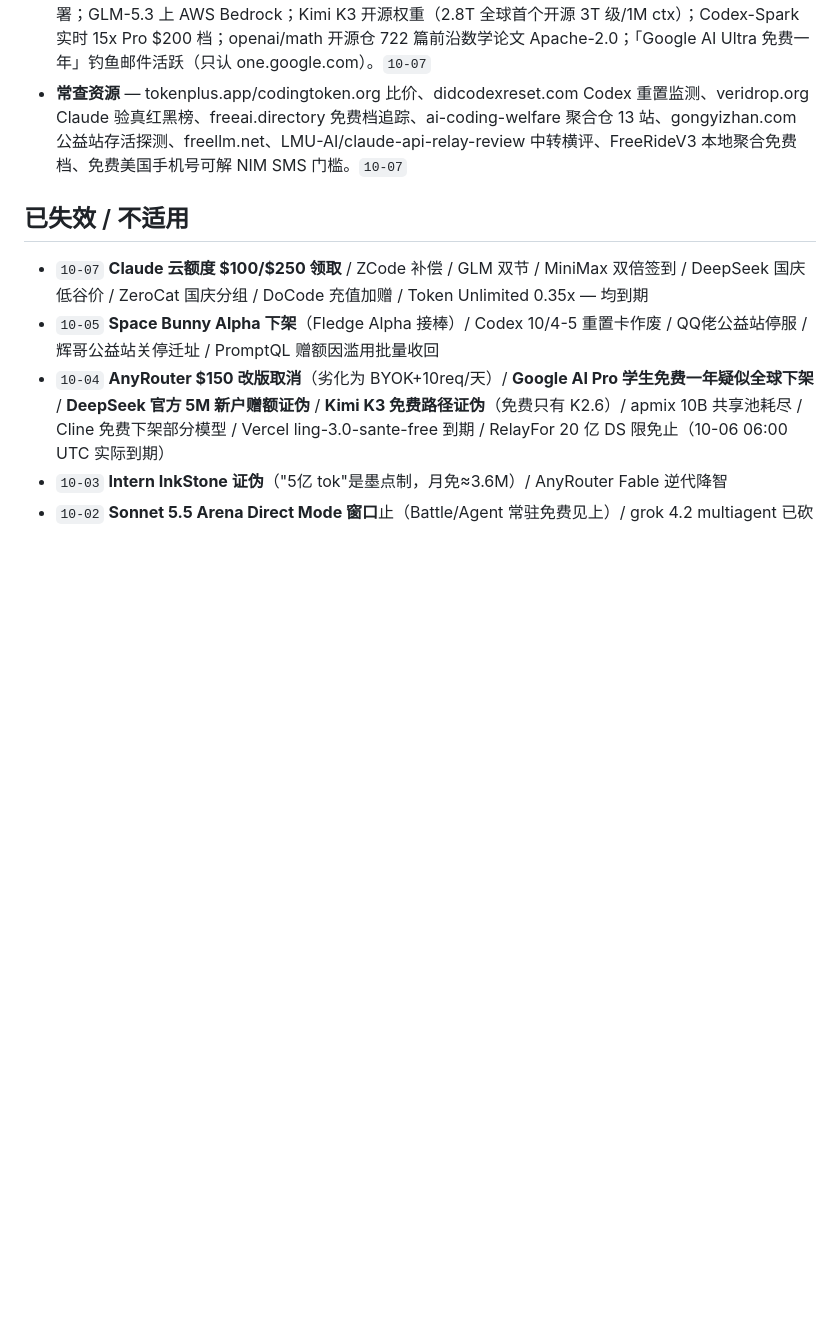
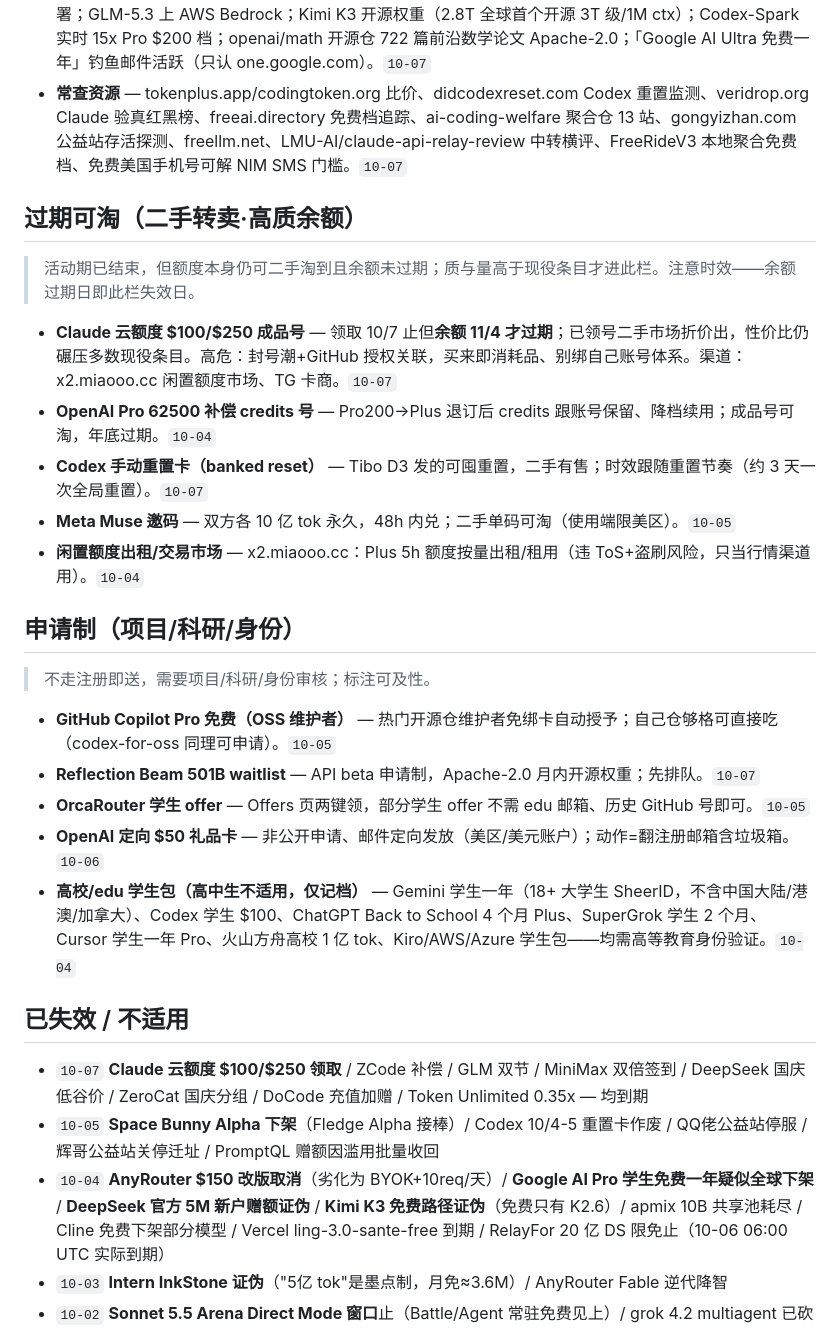
Before and after one commit to LISOP9527/ai-briefings, a Markdown page: deals/current.md, the part around the change. Rendered like a GitHub page; blank space fills up the shorter version.

Commit message:
deals: add 过期可淘(二手转卖) + 申请制 sections
Co-Authored-By: Devin AI <158243242+devin-ai-integration[bot]@users.noreply.github.com>

```diff
--- a/deals/current.md
+++ b/deals/current.md
@@ -93,6 +93,26 @@
 - **情报速记** — Mythos 5.1 坐实（Anthropic CVP 扩档面向安全从业者）；GPT-5.6 系经 US AISI 评估正式部署；GLM-5.3 上 AWS Bedrock；Kimi K3 开源权重（2.8T 全球首个开源 3T 级/1M ctx）；Codex-Spark 实时 15x Pro $200 档；openai/math 开源仓 722 篇前沿数学论文 Apache-2.0；「Google AI Ultra 免费一年」钓鱼邮件活跃（只认 one.google.com）。`10-07`
 - **常查资源** — tokenplus.app/codingtoken.org 比价、didcodexreset.com Codex 重置监测、veridrop.org Claude 验真红黑榜、freeai.directory 免费档追踪、ai-coding-welfare 聚合仓 13 站、gongyizhan.com 公益站存活探测、freellm.net、LMU-AI/claude-api-relay-review 中转横评、FreeRideV3 本地聚合免费档、免费美国手机号可解 NIM SMS 门槛。`10-07`
 
+## 过期可淘（二手转卖·高质余额）
+
+> 活动期已结束，但额度本身仍可二手淘到且余额未过期；质与量高于现役条目才进此栏。注意时效——余额过期日即此栏失效日。
+
+- **Claude 云额度 $100/$250 成品号** — 领取 10/7 止但**余额 11/4 才过期**；已领号二手市场折价出，性价比仍碾压多数现役条目。高危：封号潮+GitHub 授权关联，买来即消耗品、别绑自己账号体系。渠道：x2.miaooo.cc 闲置额度市场、TG 卡商。`10-07`
+- **OpenAI Pro 62500 补偿 credits 号** — Pro200→Plus 退订后 credits 跟账号保留、降档续用；成品号可淘，年底过期。`10-04`
+- **Codex 手动重置卡（banked reset）** — Tibo D3 发的可囤重置，二手有售；时效跟随重置节奏（约 3 天一次全局重置）。`10-07`
+- **Meta Muse 邀码** — 双方各 10 亿 tok 永久，48h 内兑；二手单码可淘（使用端限美区）。`10-05`
+- **闲置额度出租/交易市场** — x2.miaooo.cc：Plus 5h 额度按量出租/租用（违 ToS+盗刷风险，只当行情渠道用）。`10-04`
+
+## 申请制（项目/科研/身份）
+
+> 不走注册即送，需要项目/科研/身份审核；标注可及性。
+
+- **GitHub Copilot Pro 免费（OSS 维护者）** — 热门开源仓维护者免绑卡自动授予；自己仓够格可直接吃（codex-for-oss 同理可申请）。`10-05`
+- **Reflection Beam 501B waitlist** — API beta 申请制，Apache-2.0 月内开源权重；先排队。`10-07`
+- **OrcaRouter 学生 offer** — Offers 页两键领，部分学生 offer 不需 edu 邮箱、历史 GitHub 号即可。`10-05`
+- **OpenAI 定向 $50 礼品卡** — 非公开申请、邮件定向发放（美区/美元账户）；动作=翻注册邮箱含垃圾箱。`10-06`
+- **高校/edu 学生包（高中生不适用，仅记档）** — Gemini 学生一年（18+ 大学生 SheerID，不含中国大陆/港澳/加拿大）、Codex 学生 $100、ChatGPT Back to School 4 个月 Plus、SuperGrok 学生 2 个月、Cursor 学生一年 Pro、火山方舟高校 1 亿 tok、Kiro/AWS/Azure 学生包——均需高等教育身份验证。`10-04`
+
 ## 已失效 / 不适用
 
 - `10-07` **Claude 云额度 $100/$250 领取** / ZCode 补偿 / GLM 双节 / MiniMax 双倍签到 / DeepSeek 国庆低谷价 / ZeroCat 国庆分组 / DoCode 充值加赠 / Token Unlimited 0.35x — 均到期
```
